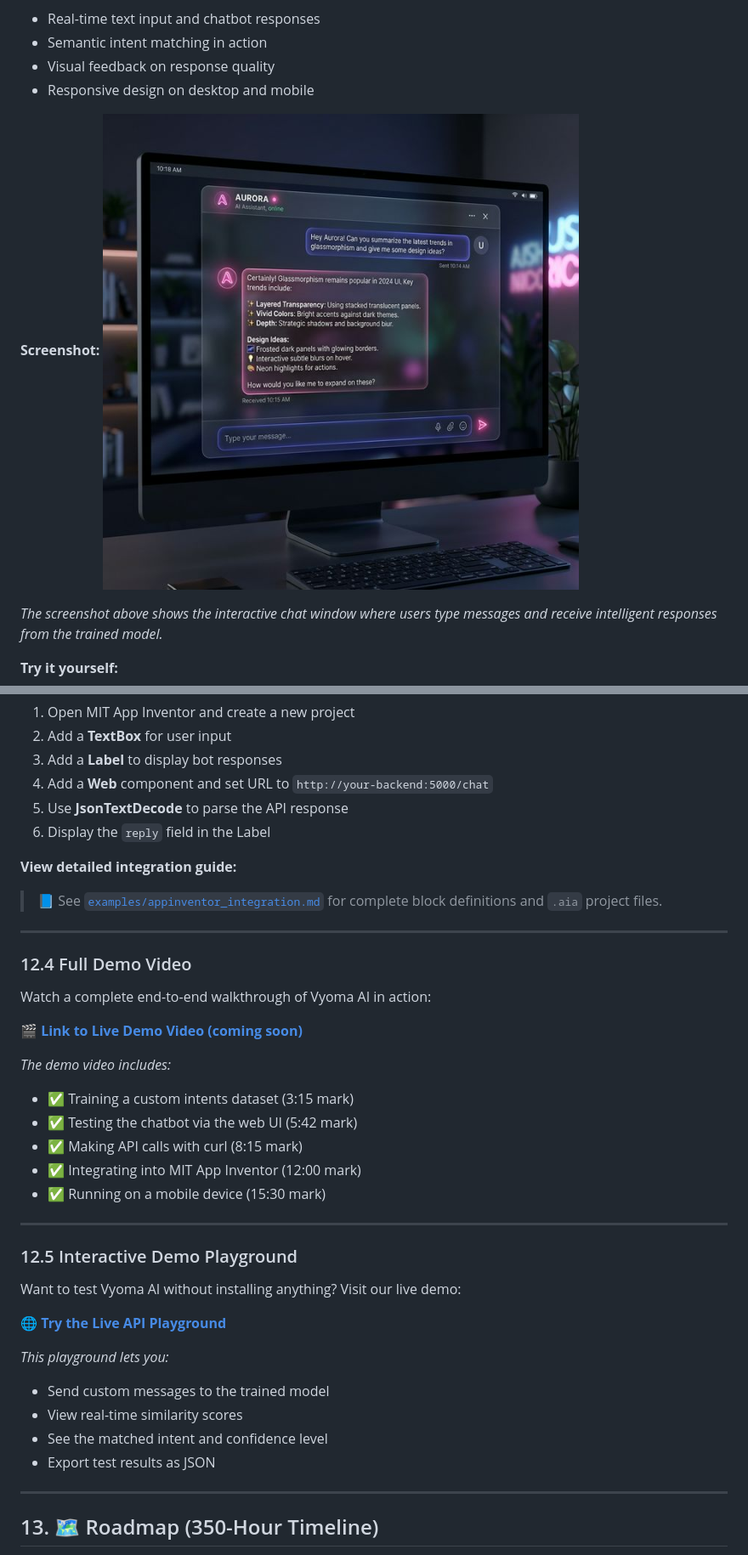
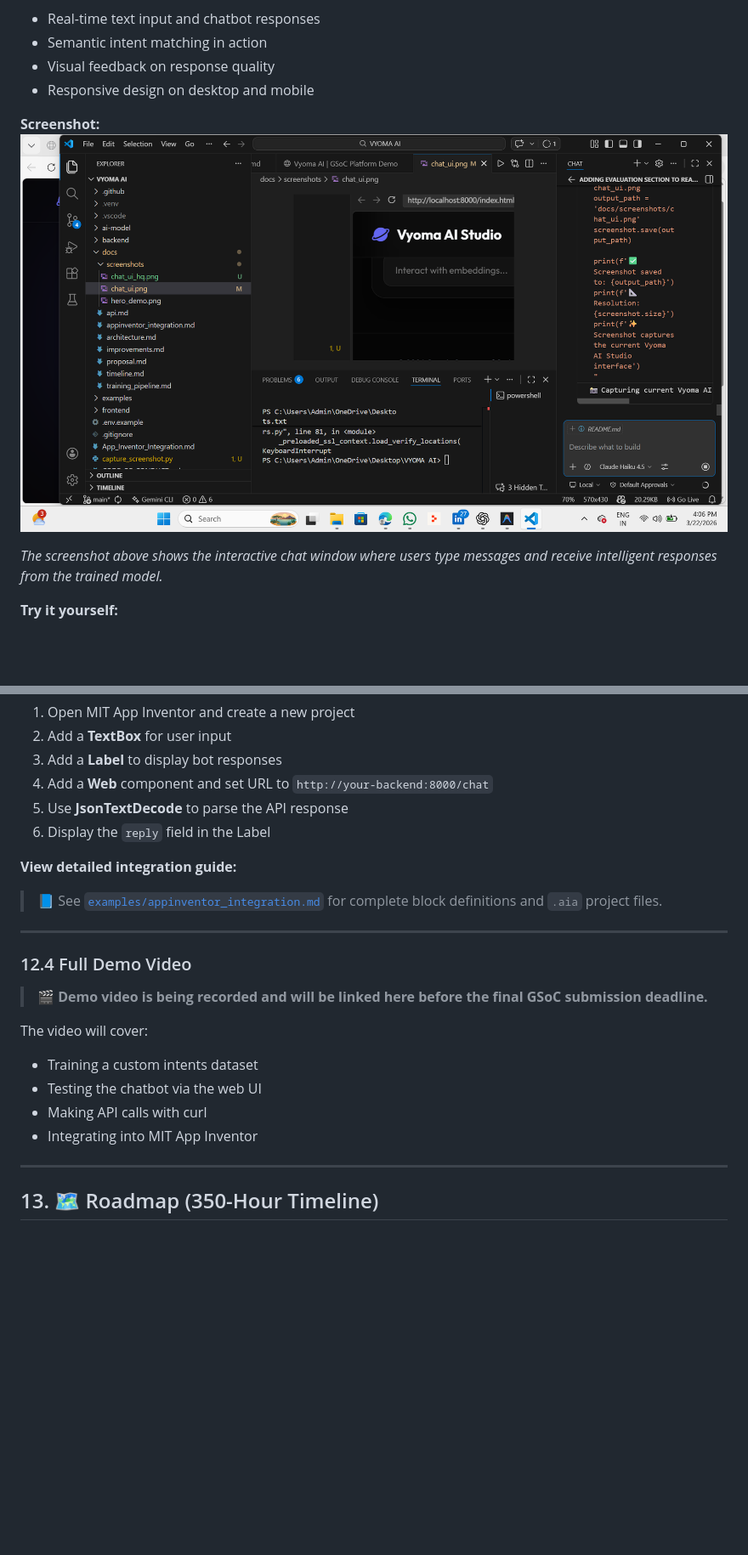
Before and after one commit to kjaivishnu2006-art/TRAINABLE-CHATBOT, a Markdown page: README.md, 2 parts joined by grey strips. Shown: that part at 85% size. GitHub-like rendering; pictures changed too: docs/screenshots/chat_ui.png; blank space fills up the shorter version.

```diff
--- a/README.md
+++ b/README.md
@@ -547,7 +564,7 @@ This demo illustrates how Vyoma AI **integrates natively into MIT App Inventor p
 1. Open MIT App Inventor and create a new project
 2. Add a **TextBox** for user input
 3. Add a **Label** to display bot responses
-4. Add a **Web** component and set URL to `http://your-backend:5000/chat`
+4. Add a **Web** component and set URL to `http://your-backend:8000/chat`
 5. Use **JsonTextDecode** to parse the API response
 6. Display the `reply` field in the Label
 
@@ -558,30 +575,13 @@ This demo illustrates how Vyoma AI **integrates natively into MIT App Inventor p
 
 ### 12.4 Full Demo Video
 
-Watch a complete end-to-end walkthrough of Vyoma AI in action:
+> 🎬 **Demo video is being recorded and will be linked here before the final GSoC submission deadline.**
 
-**🎬 [Link to Live Demo Video (coming soon)](https://www.youtube.com/)**
-
-*The demo video includes:*
-- ✅ Training a custom intents dataset (3:15 mark)
-- ✅ Testing the chatbot via the web UI (5:42 mark)
-- ✅ Making API calls with curl (8:15 mark)
-- ✅ Integrating into MIT App Inventor (12:00 mark)
-- ✅ Running on a mobile device (15:30 mark)
-
----
-
-### 12.5 Interactive Demo Playground
-
-Want to test Vyoma AI without installing anything? Visit our live demo:
-
-**🌐 [Try the Live API Playground](https://vyoma-ai-demo.example.com)**
-
-*This playground lets you:*
-- Send custom messages to the trained model
-- View real-time similarity scores
-- See the matched intent and confidence level
-- Export test results as JSON
+The video will cover:
+- Training a custom intents dataset
+- Testing the chatbot via the web UI
+- Making API calls with curl
+- Integrating into MIT App Inventor
 
 ---
 
```
Also changed, not shown: other parts of README.md (+30 -13 lines), docs/screenshots/api_test.png (added), docs/screenshots/appinventor_blocks.png (added), 9 other files.
